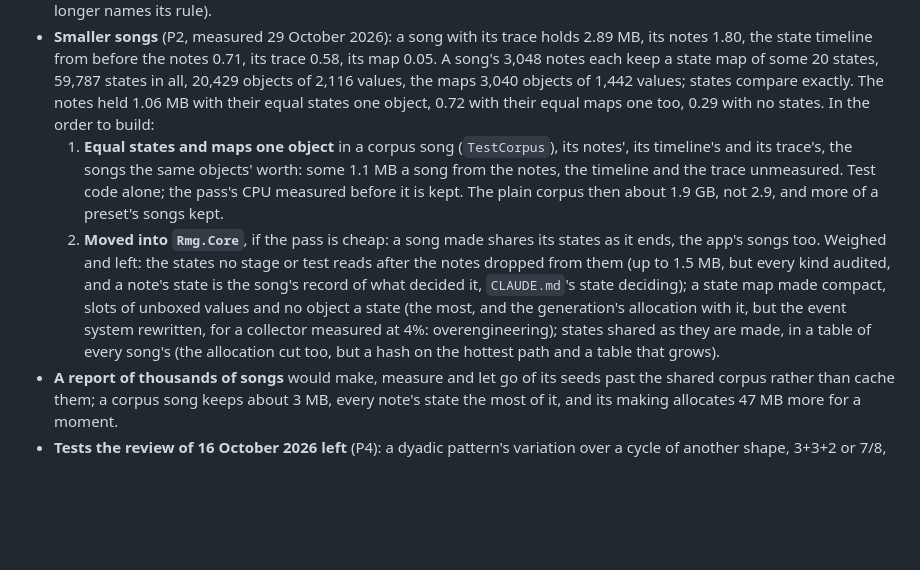
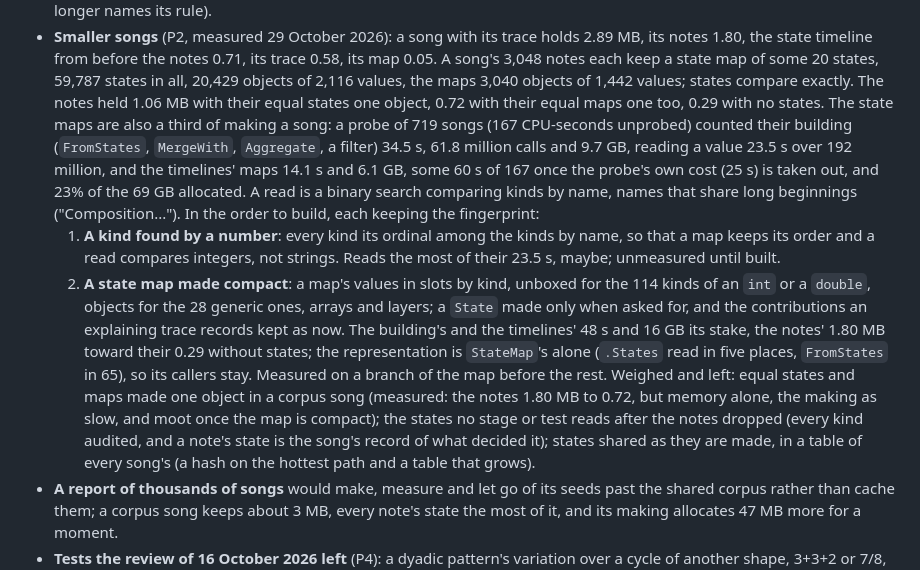
Before and after one commit to Cherepoc/rmg, a Markdown page: ROADMAP.md, the part around the change. Rendered like a GitHub page; blank space fills up the shorter version.

Commit message:
ROADMAP: the state maps measured a third of making a song (60 of 167 CPU-seconds over 719 songs, 23% of the allocation, reads comparing kinds by name): a kind found by a number, then the map made compact

```diff
--- a/ROADMAP.md
+++ b/ROADMAP.md
@@ -990,17 +990,22 @@ Their code, as planned and reviewed on 19 October 2026 (each item's numbers to i
   timeline from before the notes 0.71, its trace 0.58, its map 0.05. A song's 3,048 notes each keep a state map of some
   20 states, 59,787 states in all, 20,429 objects of 2,116 values, the maps 3,040 objects of 1,442 values; states compare
   exactly. The notes held 1.06 MB with their equal states one object, 0.72 with their equal maps one too, 0.29 with no
-  states. In the order to build:
-  1. **Equal states and maps one object** in a corpus song (`TestCorpus`), its notes', its timeline's and its trace's,
-     the songs the same objects' worth: some 1.1 MB a song from the notes, the timeline and the trace unmeasured. Test
-     code alone; the pass's CPU measured before it is kept. The plain corpus then about 1.9 GB, not 2.9, and more of a
-     preset's songs kept.
-  2. **Moved into `Rmg.Core`**, if the pass is cheap: a song made shares its states as it ends, the app's songs too.
-  Weighed and left: the states no stage or test reads after the notes dropped from them (up to 1.5 MB, but every kind
-  audited, and a note's state is the song's record of what decided it, `CLAUDE.md`'s state deciding); a state map made
-  compact, slots of unboxed values and no object a state (the most, and the generation's allocation with it, but the
-  event system rewritten, for a collector measured at 4%: overengineering); states shared as they are made, in a table
-  of every song's (the allocation cut too, but a hash on the hottest path and a table that grows).
+  states. The state maps are also a third of making a song: a probe of 719 songs (167 CPU-seconds unprobed) counted
+  their building (`FromStates`, `MergeWith`, `Aggregate`, a filter) 34.5 s, 61.8 million calls and 9.7 GB, reading a
+  value 23.5 s over 192 million, and the timelines' maps 14.1 s and 6.1 GB, some 60 s of 167 once the probe's own
+  cost (25 s) is taken out, and 23% of the 69 GB allocated. A read is a binary search comparing kinds by name, names
+  that share long beginnings ("Composition..."). In the order to build, each keeping the fingerprint:
+  1. **A kind found by a number**: every kind its ordinal among the kinds by name, so that a map keeps its order and a
+     read compares integers, not strings. Reads the most of their 23.5 s, maybe; unmeasured until built.
+  2. **A state map made compact**: a map's values in slots by kind, unboxed for the 114 kinds of an `int` or a
+     `double`, objects for the 28 generic ones, arrays and layers; a `State` made only when asked for, and the
+     contributions an explaining trace records kept as now. The building's and the timelines' 48 s and 16 GB its
+     stake, the notes' 1.80 MB toward their 0.29 without states; the representation is `StateMap`'s alone (`.States`
+     read in five places, `FromStates` in 65), so its callers stay. Measured on a branch of the map before the rest.
+  Weighed and left: equal states and maps made one object in a corpus song (measured: the notes 1.80 MB to 0.72, but
+  memory alone, the making as slow, and moot once the map is compact); the states no stage or test reads after the
+  notes dropped (every kind audited, and a note's state is the song's record of what decided it); states shared as
+  they are made, in a table of every song's (a hash on the hottest path and a table that grows).
 - **A report of thousands of songs** would make, measure and let go of its seeds past the shared corpus rather than
   cache them; a corpus song keeps about 3 MB, every note's state the most of it, and its making allocates 47 MB
   more for a moment.
```
